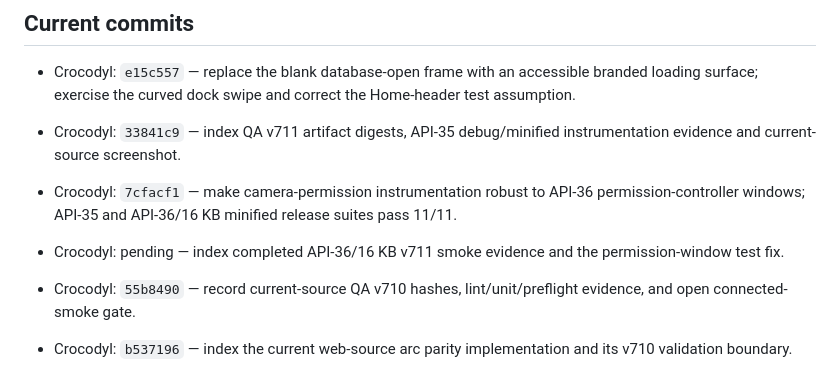
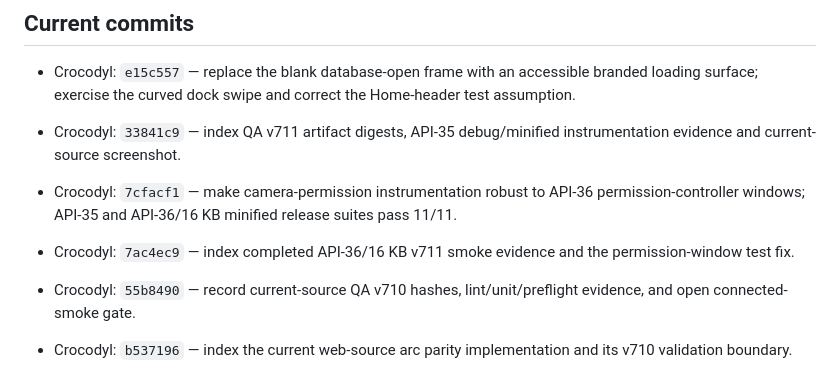
Before and after one commit to mbaliga/Form-analyser, a Markdown page: docs/crocodyl/PRODUCTION_STATUS.md, the part around the change. Drawn GitHub-style.

Commit message:
docs(release): index v711 16 KB pass

```diff
--- a/docs/crocodyl/PRODUCTION_STATUS.md
+++ b/docs/crocodyl/PRODUCTION_STATUS.md
@@ -597,7 +597,7 @@ signing remains open.
 - Crocodyl: `e15c557` — replace the blank database-open frame with an accessible branded loading surface; exercise the curved dock swipe and correct the Home-header test assumption.
 - Crocodyl: `33841c9` — index QA v711 artifact digests, API-35 debug/minified instrumentation evidence and current-source screenshot.
 - Crocodyl: `7cfacf1` — make camera-permission instrumentation robust to API-36 permission-controller windows; API-35 and API-36/16 KB minified release suites pass 11/11.
-- Crocodyl: pending — index completed API-36/16 KB v711 smoke evidence and the permission-window test fix.
+- Crocodyl: `7ac4ec9` — index completed API-36/16 KB v711 smoke evidence and the permission-window test fix.
 - Crocodyl: `55b8490` — record current-source QA v710 hashes, lint/unit/preflight evidence, and open connected-smoke gate.
 - Crocodyl: `b537196` — index the current web-source arc parity implementation and its v710 validation boundary.
 - Crocodyl: `5ff0d53` — match Bocal's current web-source arc with curved contextual text, angled controls, and rail scrub preview/release navigation; record validation boundary.
```
